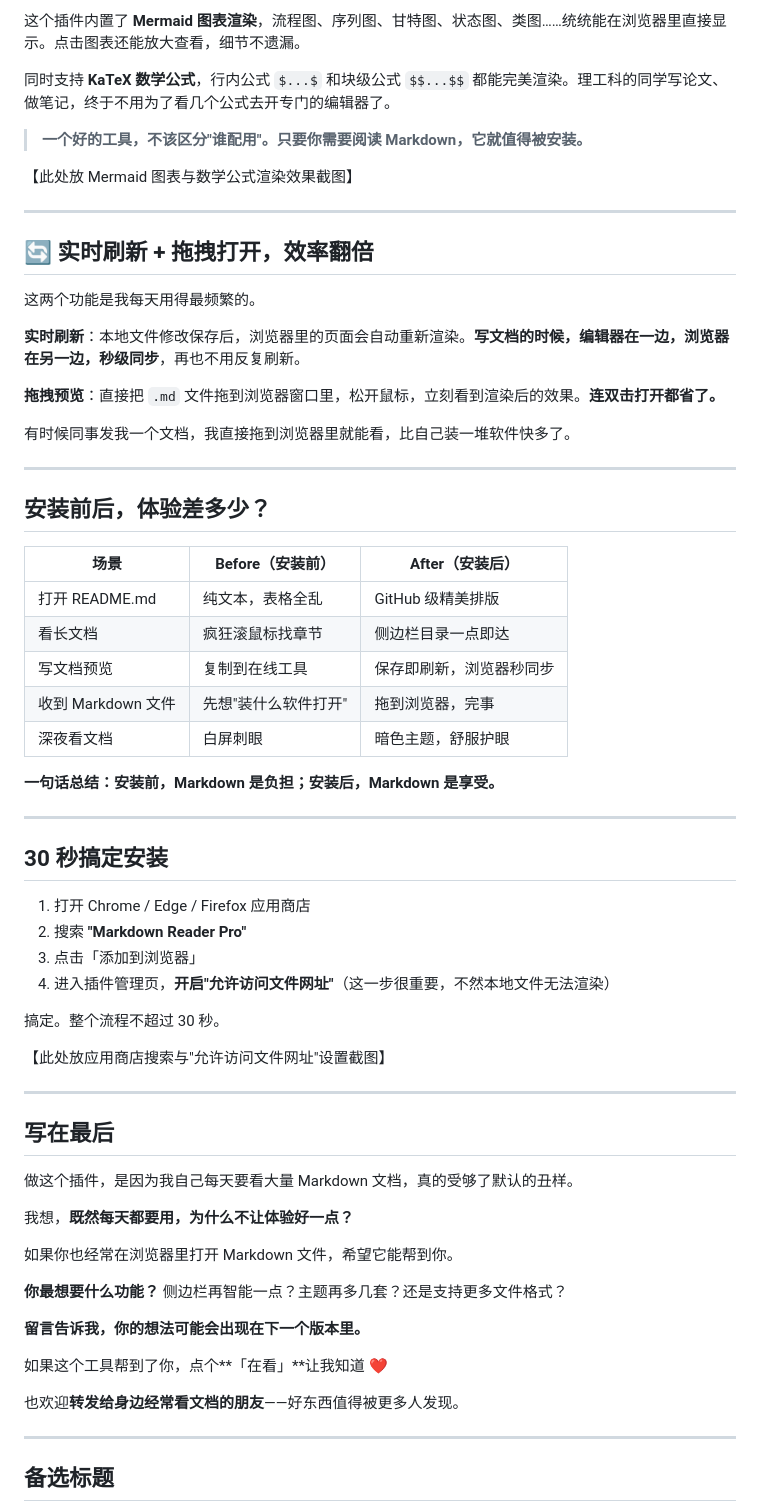
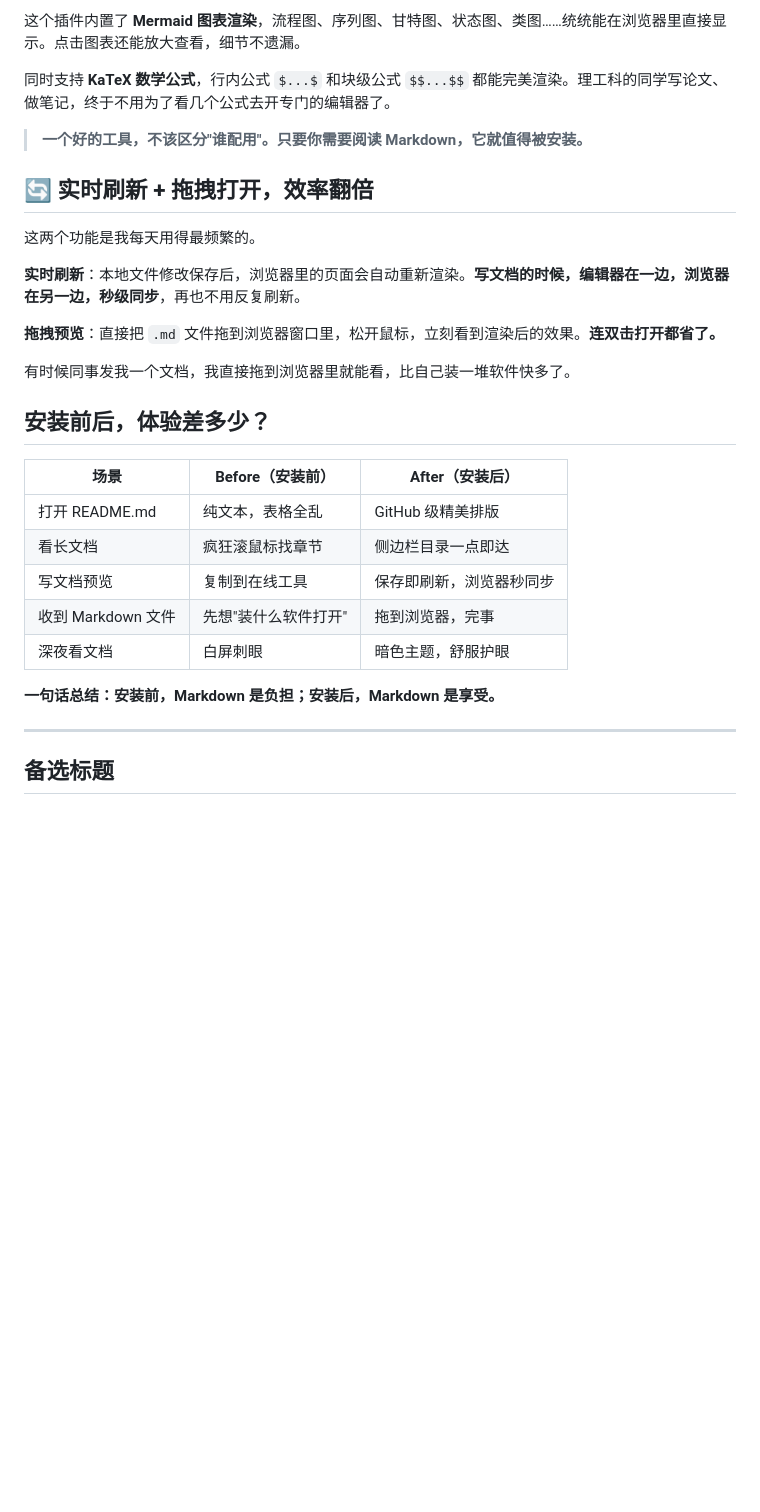
Before and after one commit to wanggch/ddcherry-reader, a Markdown page: Markdown-Reader-Pro.md, the part around the change printed below. Rendered like a GitHub page; blank space fills up the shorter version.

```diff
--- a/Markdown-Reader-Pro-公众号文章.md
+++ b/Markdown-Reader-Pro.md
@@ -88,10 +50,6 @@ GitHub 的渲染那么舒服，为什么我自己电脑上的 `.md` 文件就不
 
 > **一个好的工具，不该区分"谁配用"。只要你需要阅读 Markdown，它就值得被安装。**
 
-【此处放 Mermaid 图表与数学公式渲染效果截图】
-
----
-
 ## 🔄 实时刷新 + 拖拽打开，效率翻倍
 
 这两个功能是我每天用得最频繁的。
@@ -101,8 +59,6 @@ GitHub 的渲染那么舒服，为什么我自己电脑上的 `.md` 文件就不
 **拖拽预览**：直接把 `.md` 文件拖到浏览器窗口里，松开鼠标，立刻看到渲染后的效果。**连双击打开都省了。**
 
 有时候同事发我一个文档，我直接拖到浏览器里就能看，比自己装一堆软件快多了。
-
----
 
 ## 安装前后，体验差多少？
 
@@ -115,37 +71,6 @@ GitHub 的渲染那么舒服，为什么我自己电脑上的 `.md` 文件就不
 | 深夜看文档 | 白屏刺眼 | 暗色主题，舒服护眼 |
 
 **一句话总结：安装前，Markdown 是负担；安装后，Markdown 是享受。**
-
----
-
-## 30 秒搞定安装
-
-1. 打开 Chrome / Edge / Firefox 应用商店
-2. 搜索 **"Markdown Reader Pro"**
-3. 点击「添加到浏览器」
-4. 进入插件管理页，**开启"允许访问文件网址"**（这一步很重要，不然本地文件无法渲染）
-
-搞定。整个流程不超过 30 秒。
-
-【此处放应用商店搜索与"允许访问文件网址"设置截图】
-
----
-
-## 写在最后
-
-做这个插件，是因为我自己每天要看大量 Markdown 文档，真的受够了默认的丑样。
-
-我想，**既然每天都要用，为什么不让体验好一点？**
-
-如果你也经常在浏览器里打开 Markdown 文件，希望它能帮到你。
-
-**你最想要什么功能？** 侧边栏再智能一点？主题再多几套？还是支持更多文件格式？
-
-**留言告诉我，你的想法可能会出现在下一个版本里。**
-
-如果这个工具帮到了你，点个**「在看」**让我知道 ❤️
-
-也欢迎**转发给身边经常看文档的朋友**——好东西值得被更多人发现。
 
 ---
 
```
Also changed, not shown: other parts of Markdown-Reader-Pro.md (+5 -43 lines), 迭代计划.md (added, +110 -0 lines), Snipaste_2026-05-30_10-19-45.png (added).
